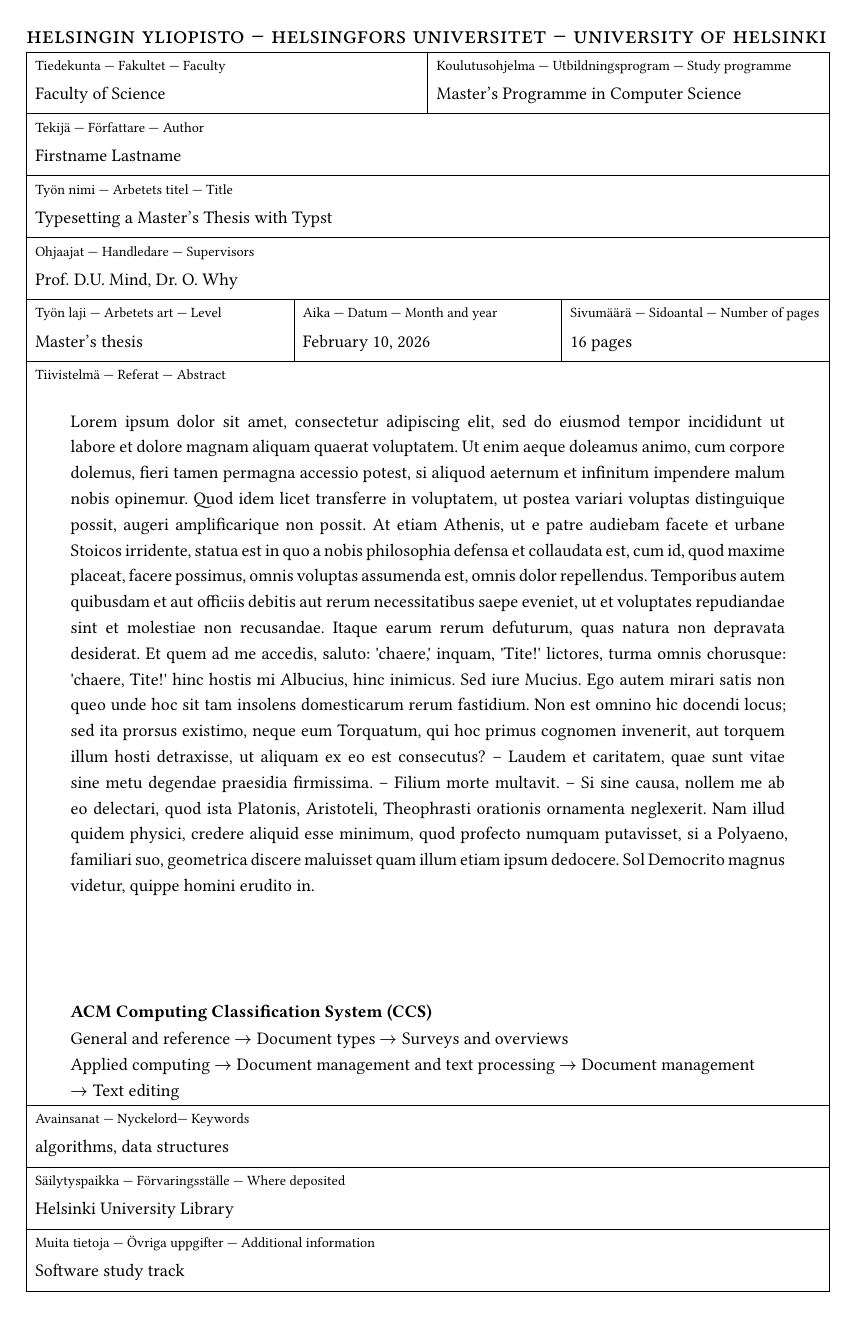
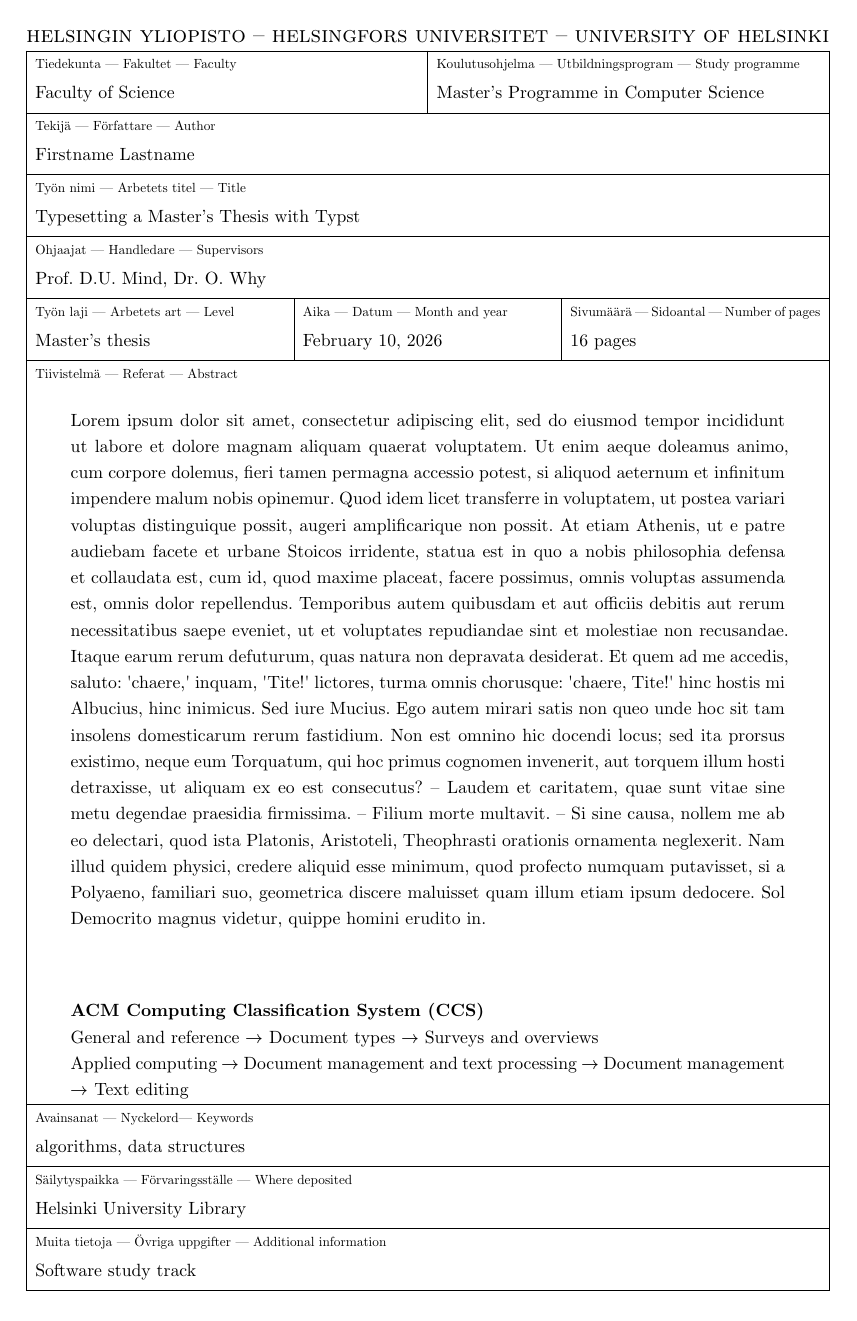
Before and after one commit to gustafla/csm-thesis-typst-template-hy, a Typst document (main.typ, which reads template.typ): page 3 of 22. Compiled offline with Typst 0.15.

Commit message:
Change font to New Computer Modern (not just cover page)

```diff
--- a/template.typ
+++ b/template.typ
@@ -64,15 +64,15 @@
   keywords,
   info,
 ) = [
-  #set text(14.3333pt)
+  #set text(size: 13pt)
   #smallcaps[helsingin yliopisto -- helsingfors universitet -- university of helsinki]
 
   #let celldesc(body) = {
-    text(8pt)[#body]
+    text(7.5pt)[#body]
     parbreak()
   }
   #set par(spacing: 1em)
-  #set text(10pt)
+  #set text(size: 10pt)
   #block(above: 0.5em)[#table(
     columns: 6 * (1fr, ),
     rows: 20 * (1fr, ),
@@ -186,6 +186,7 @@
   #set text(
     lang: lang,
     region: region,
+    font: "New Computer Modern",
     size: 12pt,
   )
 
```
Also changed, not shown: template.typ (4 more changed lines).
